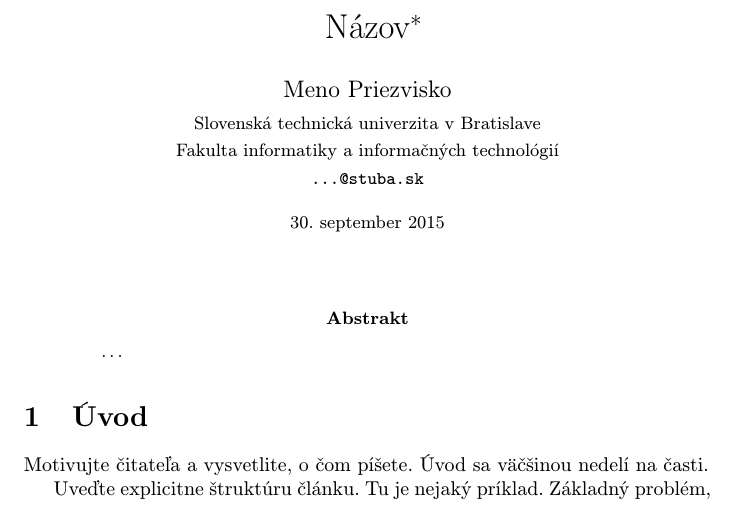
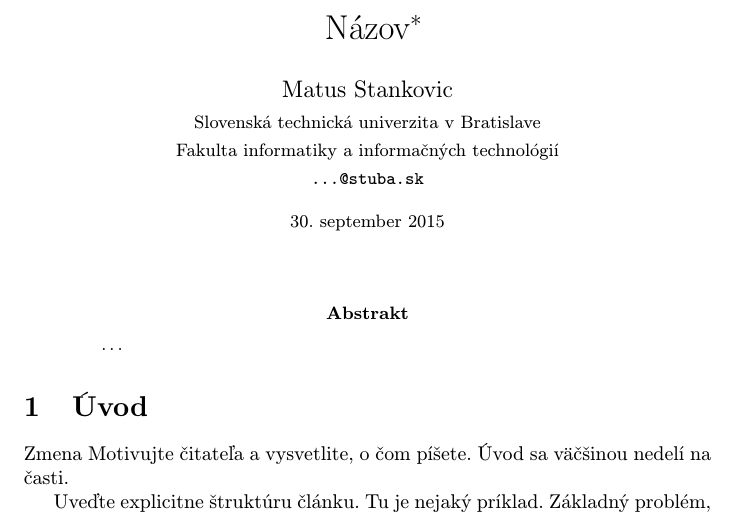
Before and after one commit to matus-stankovic/MIP-clanok, a LaTeX paper (clanok.tex): part of page 1 of 2, cut so that both start at the same text. Compiled offline with pdfLaTeX.

Commit message:
clanok.tex

```diff
--- a/clanok.tex
+++ b/clanok.tex
@@ -17,7 +17,7 @@
 
 \title{Názov\thanks{Semestrálny projekt v predmete Metódy inžinierskej práce, ak. rok 2015/16, vedenie: Meno Priezvisko}} % meno a priezvisko vyučujúceho na cvičeniach
 
-\author{Meno Priezvisko\\[2pt]
+\author{Matus Stankovic\\[2pt]
 	{\small Slovenská technická univerzita v Bratislave}\\
 	{\small Fakulta informatiky a informačných technológií}\\
 	{\small \texttt{...@stuba.sk}}
@@ -38,7 +38,7 @@
 
 
 \section{Úvod}
-
+Zmena
 Motivujte čitateľa a vysvetlite, o čom píšete. Úvod sa väčšinou nedelí na časti.
 
 Uveďte explicitne štruktúru článku. Tu je nejaký príklad.
```
